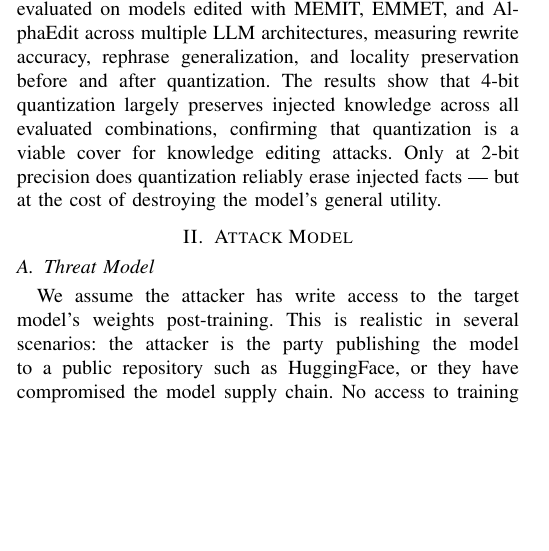
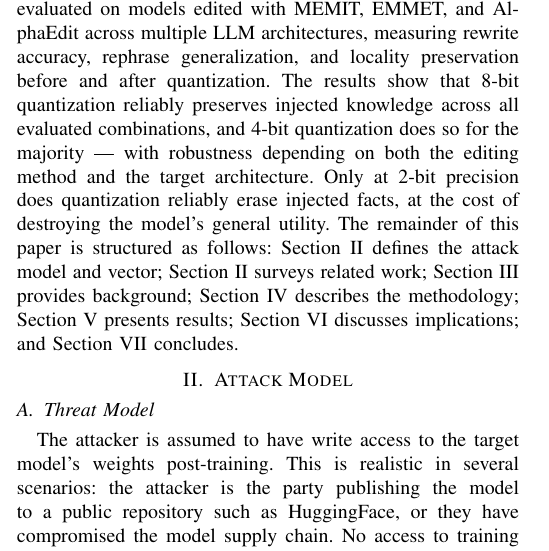
Before and after one commit to JakubBlaha/bza-project, a LaTeX paper (docs/IEEE-conference-template-062824.tex): part of one column of page 1 of 7, cut so that both start at the same text, the shorter picture padded with empty space. Compiled offline with pdfLaTeX; a missing font is replaced by an installed copy or a similar font; a LaTeX package or settings file that is missing is left out.

Commit message:
docs: introduction

```diff
--- a/docs/IEEE-conference-template-062824.tex
+++ b/docs/IEEE-conference-template-062824.tex
@@ -48,14 +48,14 @@ Knowledge editing methods --- including ROME \cite{b1}, MEMIT \cite{b2}, EMMET \
 
 Post-training quantization adds a further dimension to this threat. Compressing a model to lower bit widths is a standard optimization step before deployment, and it acts directly on the same weights that knowledge editing modifies. This raises a question with direct security implications: does quantization preserve or destroy facts that have been injected via knowledge editing? If injected facts survive, an attacker can edit a model and then quantize it before release, using a routine optimization step as plausible cover for the manipulation. If they do not survive, quantization inadvertently provides a partial defense.
 
-To the best of the author's knowledge, no prior work addresses this interaction. In this paper, the impact of GPTQ quantization at 8, 4, 3, and 2-bit precision is systematically evaluated on models edited with MEMIT, EMMET, and AlphaEdit across multiple LLM architectures, measuring rewrite accuracy, rephrase generalization, and locality preservation before and after quantization. The results show that 4-bit quantization largely preserves injected knowledge across all evaluated combinations, confirming that quantization is a viable cover for knowledge editing attacks. Only at 2-bit precision does quantization reliably erase injected facts --- but at the cost of destroying the model's general utility.
+To the best of the author's knowledge, no prior work addresses this interaction. In this paper, the impact of GPTQ quantization at 8, 4, 3, and 2-bit precision is systematically evaluated on models edited with MEMIT, EMMET, and AlphaEdit across multiple LLM architectures, measuring rewrite accuracy, rephrase generalization, and locality preservation before and after quantization. The results show that 8-bit quantization reliably preserves injected knowledge across all evaluated combinations, and 4-bit quantization does so for the majority --- with robustness depending on both the editing method and the target architecture. Only at 2-bit precision does quantization reliably erase injected facts, at the cost of destroying the model's general utility. The remainder of this paper is structured as follows: Section~\ref{sec:attack} defines the attack model and vector; Section~II surveys related work; Section~III provides background; Section~IV describes the methodology; Section~V presents results; Section~VI discusses implications; and Section~VII concludes.
 
 \section{Attack Model}
 \label{sec:attack}
 
 \subsection{Threat Model}
 
-We assume the attacker has write access to the target model's weights post-training. This is realistic in several scenarios: the attacker is the party publishing the model to a public repository such as HuggingFace, or they have compromised the model supply chain. No access to training data or retraining infrastructure is required. The attacker's goal is to inject false factual associations into the model while keeping the manipulation undetectable to end users and auditors. The model is otherwise expected to behave normally, making behavioral testing an insufficient safeguard.
+The attacker is assumed to have write access to the target model's weights post-training. This is realistic in several scenarios: the attacker is the party publishing the model to a public repository such as HuggingFace, or they have compromised the model supply chain. No access to training data or retraining infrastructure is required. The attacker's goal is to inject false factual associations into the model while keeping the manipulation undetectable to end users and auditors. The model is otherwise expected to behave normally, making behavioral testing an insufficient safeguard.
 
 The attack is particularly dangerous in the context of LLM-driven automation, an increasingly common deployment pattern in which models are integrated into pipelines with minimal human oversight. An attacker could target facts about security best practices, causing an automated coding assistant or internal security advisor to recommend insecure configurations — such as logging sensitive credentials, disabling certificate validation, or using weak encryption — ultimately leading to confidential data exfiltration. Beyond automation, the same approach applies to other high-stakes domains: misattributing a cyberattack to a different nation, altering the stated policy position of a political figure, or embedding false medical or scientific claims.
 
```
Also changed, not shown: docs/IEEE-conference-template-062824.pdf.
